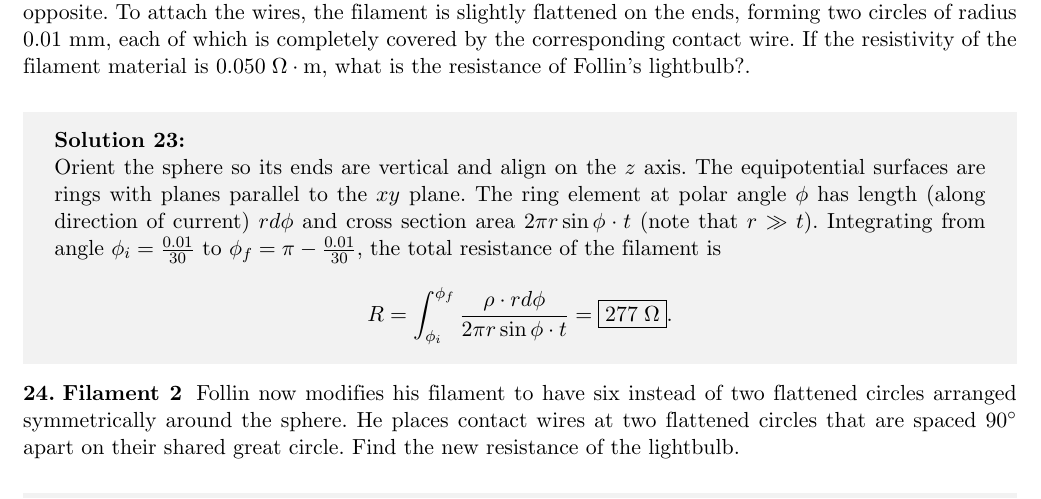
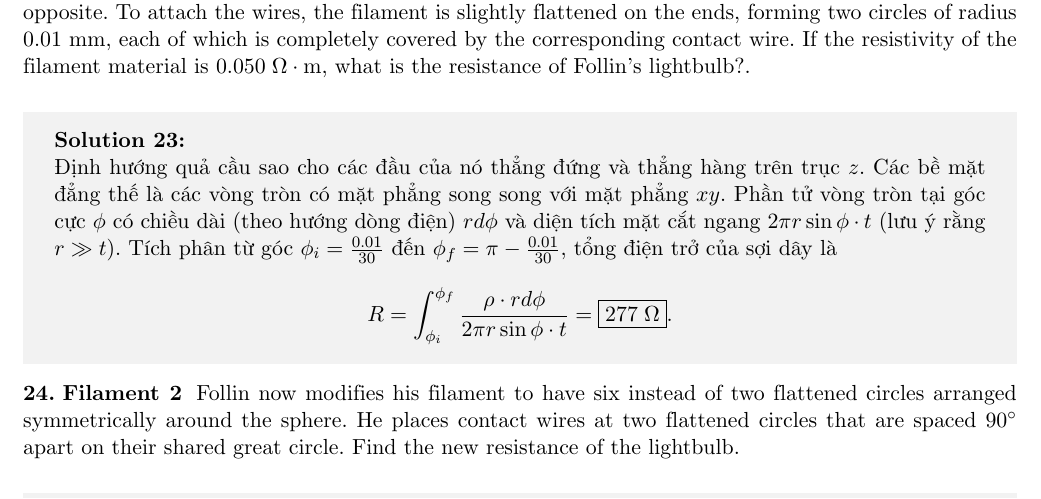
Before and after one commit to xPhO-Admin/OPhO_vie, a LaTeX document (2024_OPhO_Open/main.tex, which reads 2024_OPhO_Open/solutions/filament1.tex): part of page 21 of 31, cut so that both start at the same text. Compiled offline with pdfLaTeX.

Commit message:
Update filament1.tex

```diff
--- a/2024_OPhO_Open/solutions/filament1.tex
+++ b/2024_OPhO_Open/solutions/filament1.tex
@@ -1,6 +1,14 @@
+% \begin{solution}
+
+% Orient the sphere so its ends are vertical and align on the $z$ axis. The equipotential surfaces are rings with planes parallel to the $xy$ plane. The ring element at polar angle $\phi$ has length (along direction of current) $rd\phi$ and cross section area $2\pi r\sin\phi\cdot t$ (note that $r\gg t$). Integrating from angle $\phi_i=\frac{0.01}{30}$ to $\phi_f=\pi-\frac{0.01}{30}$, the total resistance of the filament is $$R=\int_{\phi_i}^{\phi_f}\frac{\rho\cdot rd\phi}{2\pi r\sin\phi\cdot t}=\boxed{277\;\Omega}.$$
+
+% % https://www.wolframalpha.com/input?i2d=true&i=Integrate%5Bcscx%2C%7Bx%2CDivide%5B0.01%2C30%5D%2Cpi-Divide%5B0.01%2C30%5D%7D%5D
+
+% \end{solution}
+
 \begin{solution}
 
-Orient the sphere so its ends are vertical and align on the $z$ axis. The equipotential surfaces are rings with planes parallel to the $xy$ plane. The ring element at polar angle $\phi$ has length (along direction of current) $rd\phi$ and cross section area $2\pi r\sin\phi\cdot t$ (note that $r\gg t$). Integrating from angle $\phi_i=\frac{0.01}{30}$ to $\phi_f=\pi-\frac{0.01}{30}$, the total resistance of the filament is $$R=\int_{\phi_i}^{\phi_f}\frac{\rho\cdot rd\phi}{2\pi r\sin\phi\cdot t}=\boxed{277\;\Omega}.$$
+Định hướng quả cầu sao cho các đầu của nó thẳng đứng và thẳng hàng trên trục $z$. Các bề mặt đẳng thế là các vòng tròn có mặt phẳng song song với mặt phẳng $xy$. Phần tử vòng tròn tại góc cực $\phi$ có chiều dài (theo hướng dòng điện) $rd\phi$ và diện tích mặt cắt ngang $2\pi r\sin\phi\cdot t$ (lưu ý rằng $r\gg t$). Tích phân từ góc $\phi_i=\frac{0.01}{30}$ đến $\phi_f=\pi-\frac{0.01}{30}$, tổng điện trở của sợi dây là $$R=\int_{\phi_i}^{\phi_f}\frac{\rho\cdot rd\phi}{2\pi r\sin\phi\cdot t}=\boxed{277\;\Omega}.$$
 
 % https://www.wolframalpha.com/input?i2d=true&i=Integrate%5Bcscx%2C%7Bx%2CDivide%5B0.01%2C30%5D%2Cpi-Divide%5B0.01%2C30%5D%7D%5D
 
```
